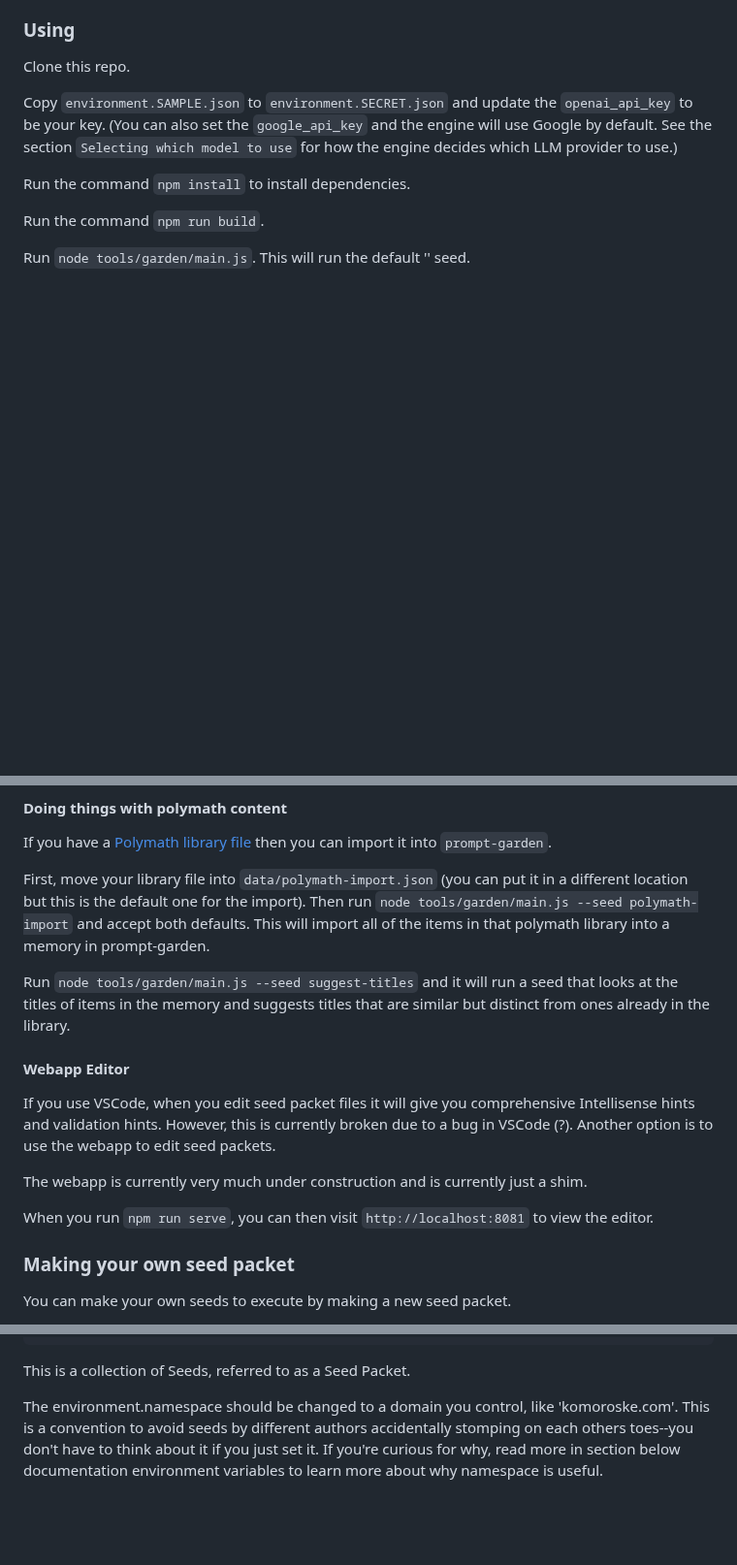
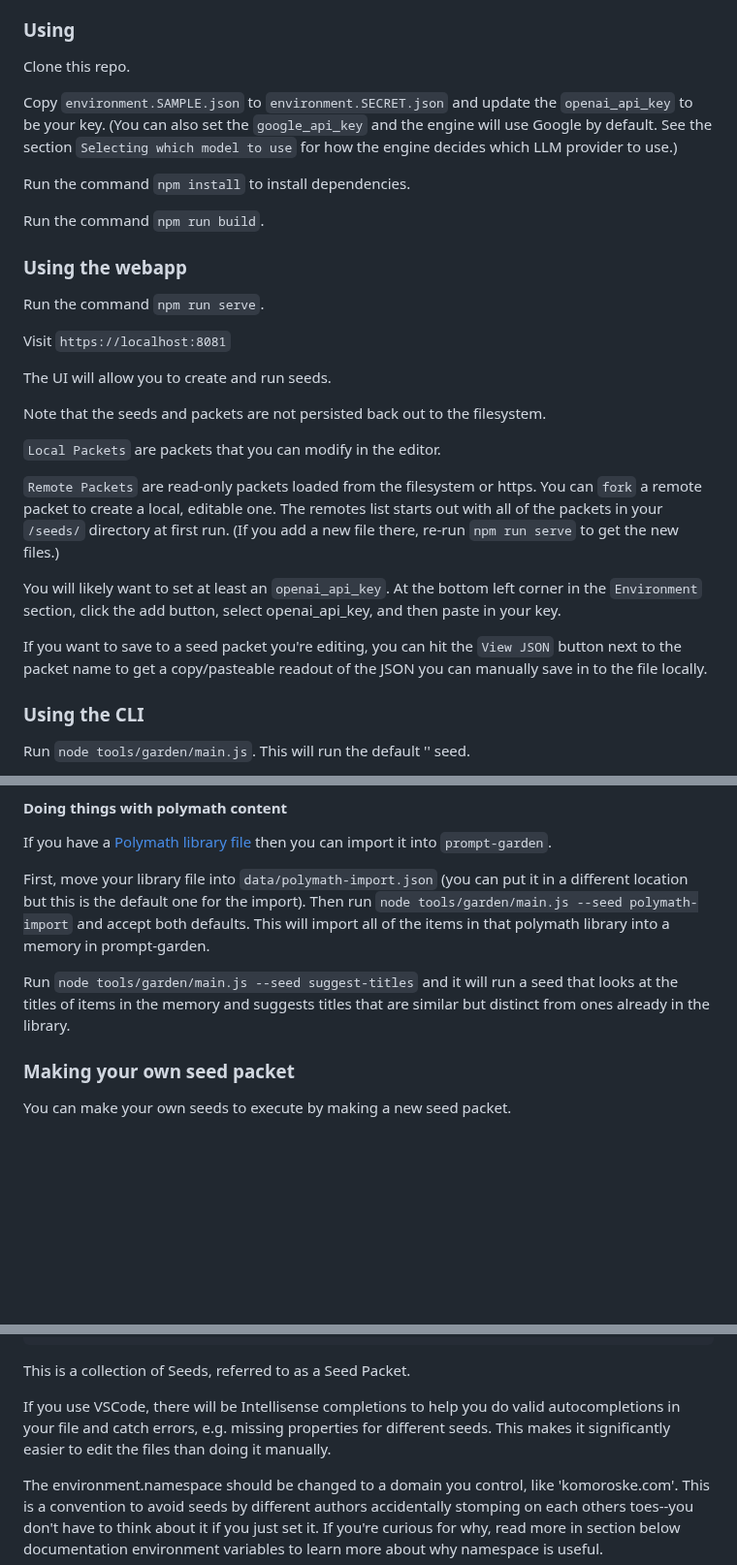
Before and after one commit to jkomoros/prompt-garden, a Markdown page: README.md, 3 parts joined by grey strips. Shown at 97% size. GitHub-like rendering; blank space fills up the shorter version.

Commit message:
Update the README about the live editor.
Part of #6.

````diff
--- a/README.md
+++ b/README.md
@@ -26,6 +26,26 @@ Copy `environment.SAMPLE.json` to `environment.SECRET.json` and update the `open
 Run the command `npm install` to install dependencies.
 
 Run the command `npm run build`.
+
+### Using the webapp
+
+Run the command `npm run serve`.
+
+Visit `https://localhost:8081`
+
+The UI will allow you to create and run seeds.
+
+Note that the seeds and packets are not persisted back out to the filesystem.
+
+`Local Packets` are packets that you can modify in the editor.
+
+`Remote Packets` are read-only packets loaded from the filesystem or https. You can `fork` a remote packet to create a local, editable one. The remotes list starts out with all of the packets in your `/seeds/` directory at first run. (If you add a new file there, re-run `npm run serve` to get the new files.)
+
+You will likely want to set at least an `openai_api_key`. At the bottom left corner in the `Environment` section, click the add button, select openai_api_key, and then paste in your key.
+
+If you want to save to a seed packet you're editing, you can hit the `View JSON` button next to the packet name to get a copy/pasteable readout of the JSON you can manually save in to the file locally.
+
+### Using the CLI
 
 Run `node tools/garden/main.js`. This will run the default '' seed.
 
@@ -84,15 +104,6 @@ First, move your library file into `data/polymath-import.json` (you can put it i
 
 Run `node tools/garden/main.js --seed suggest-titles` and it will run a seed that looks at the titles of items in the memory and suggests titles that are similar but distinct from ones already in the library.
 
-
-#### Webapp Editor
-
-If you use VSCode, when you edit seed packet files it will give you comprehensive Intellisense hints and validation hints. However, this is currently broken due to a bug in VSCode (?). Another option is to use the webapp to edit seed packets.
-
-The webapp is currently very much under construction and is currently just a shim.
-
-When you run `npm run serve`, you can then visit `http://localhost:8081` to view the editor.
-
 ### Making your own seed packet
 
 You can make your own seeds to execute by making a new seed packet.
@@ -115,6 +126,8 @@ Create a new file in `seeds/file.json` (you can name it whatever you want as lon
 ```
 
 This is a collection of Seeds, referred to as a Seed Packet.
+
+If you use VSCode, there will be Intellisense completions to help you do valid autocompletions in your file and catch errors, e.g. missing properties for different seeds. This makes it significantly easier to edit the files than doing it manually.
 
 The environment.namespace should be changed to a domain you control, like 'komoroske.com'. This is a convention to avoid seeds by different authors accidentally stomping on each others toes--you don't have to think about it if you just set it. If you're curious for why, read more in section below documentation environment variables to learn more about why namespace is useful.
 
````
